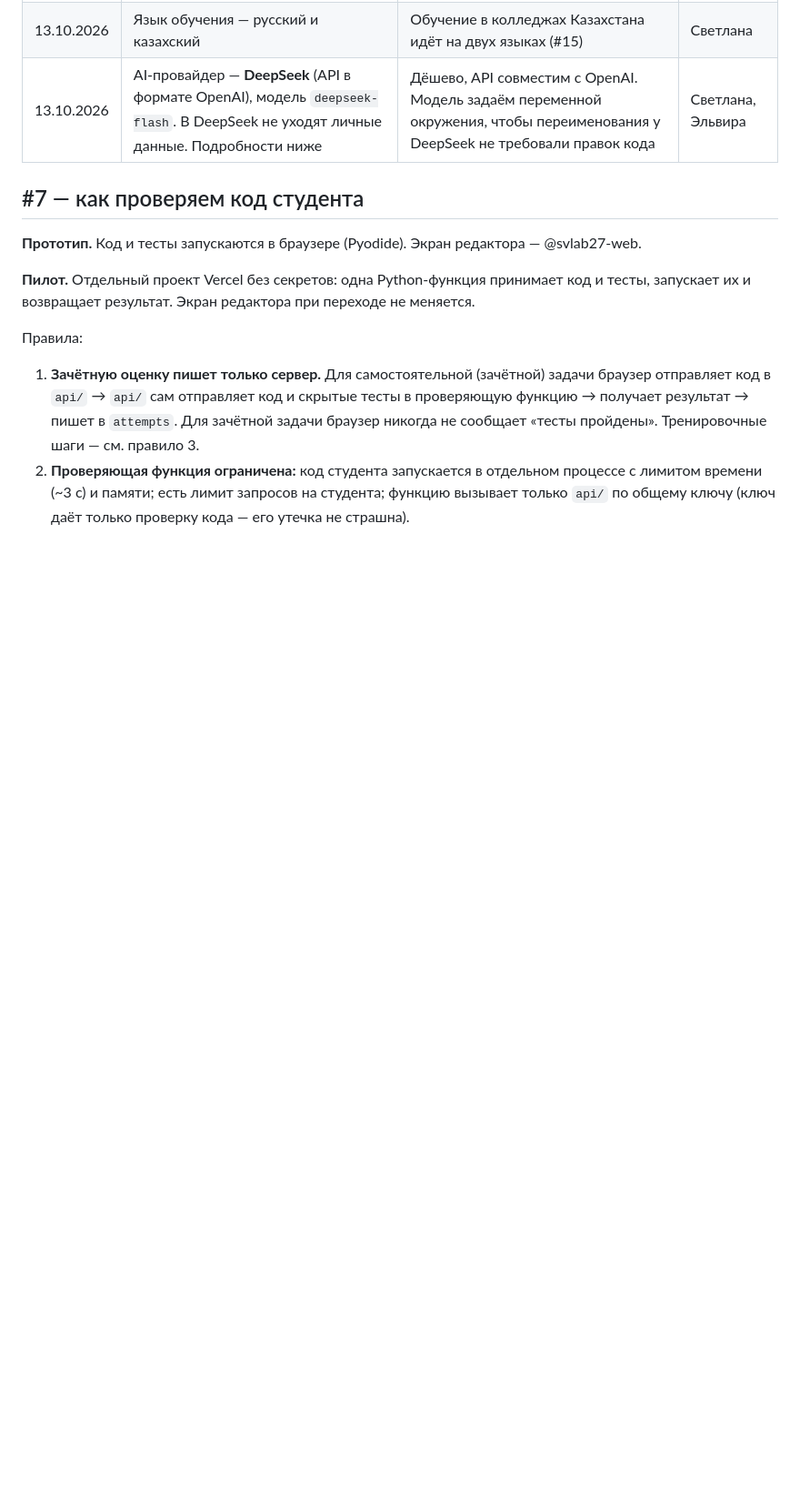
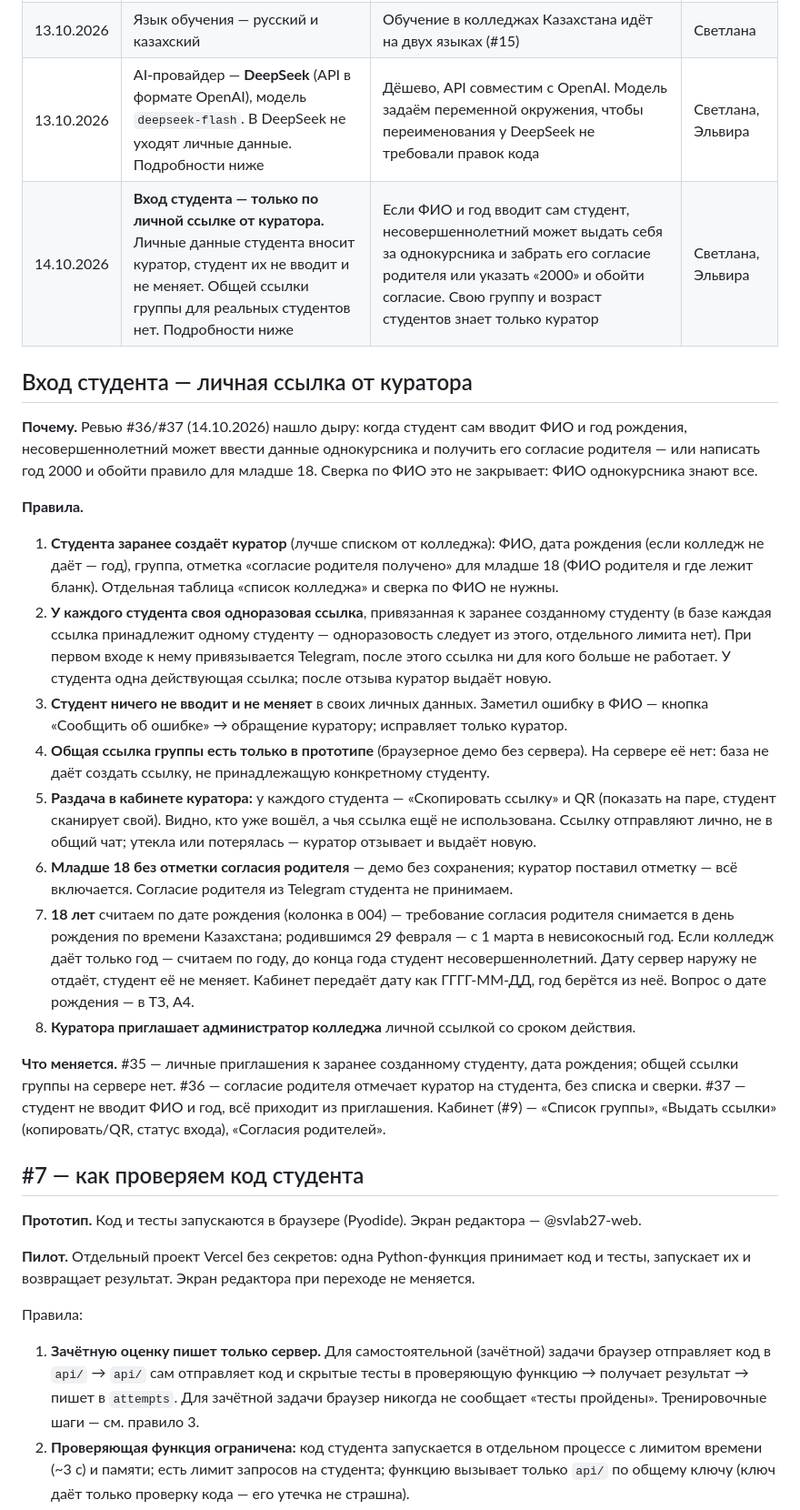
Before and after one commit to svlab27-web/college-tutor, a Markdown page: docs/decisions.md, the part around the change. Shown at 91% size. Rendered like a GitHub page; blank space fills up the shorter version.

Commit message:
docs: решение — вход студента только по личной ссылке от куратора (#38)
* docs(decisions): вход студента — личная ссылка от куратора

Co-Authored-By: Claude Opus 5.5 <noreply@anthropic.com>

* docs(decisions): правки Эльвиры к #38 — без max_uses, общая ссылка только в прототипе, дата рождения

Co-Authored-By: Claude Opus 5.5 <noreply@anthropic.com>

---------

Co-authored-by: Claude Opus 5.5 <noreply@anthropic.com>

```diff
--- a/docs/decisions.md
+++ b/docs/decisions.md
@@ -7,6 +7,25 @@
 | 13.10.2026 | Код студента по Python (#7): в прототипе — Pyodide в браузере; к пилоту — отдельный проект Vercel без секретов с Python-функцией проверки. Подробности ниже | Запускать чужой код рядом с ключами Supabase и бота опасно; отдельная функция без секретов — бесплатно и достаточно изолированно для пилота | Светлана, Эльвира |
 | 13.10.2026 | Язык обучения — русский и казахский | Обучение в колледжах Казахстана идёт на двух языках (#15) | Светлана |
 | 13.10.2026 | AI-провайдер — **DeepSeek** (API в формате OpenAI), модель `deepseek-flash`. В DeepSeek не уходят личные данные. Подробности ниже | Дёшево, API совместим с OpenAI. Модель задаём переменной окружения, чтобы переименования у DeepSeek не требовали правок кода | Светлана, Эльвира |
+| 14.10.2026 | **Вход студента — только по личной ссылке от куратора.** Личные данные студента вносит куратор, студент их не вводит и не меняет. Общей ссылки группы для реальных студентов нет. Подробности ниже | Если ФИО и год вводит сам студент, несовершеннолетний может выдать себя за однокурсника и забрать его согласие родителя или указать «2000» и обойти согласие. Свою группу и возраст студентов знает только куратор | Светлана, Эльвира |
+
+
+## Вход студента — личная ссылка от куратора
+
+**Почему.** Ревью #36/#37 (14.10.2026) нашло дыру: когда студент сам вводит ФИО и год рождения, несовершеннолетний может ввести данные однокурсника и получить его согласие родителя — или написать год 2000 и обойти правило для младше 18. Сверка по ФИО это не закрывает: ФИО однокурсника знают все.
+
+**Правила.**
+
+1. **Студента заранее создаёт куратор** (лучше списком от колледжа): ФИО, дата рождения (если колледж не даёт — год), группа, отметка «согласие родителя получено» для младше 18 (ФИО родителя и где лежит бланк). Отдельная таблица «список колледжа» и сверка по ФИО не нужны.
+2. **У каждого студента своя одноразовая ссылка**, привязанная к заранее созданному студенту (в базе каждая ссылка принадлежит одному студенту — одноразовость следует из этого, отдельного лимита нет). При первом входе к нему привязывается Telegram, после этого ссылка ни для кого больше не работает. У студента одна действующая ссылка; после отзыва куратор выдаёт новую.
+3. **Студент ничего не вводит и не меняет** в своих личных данных. Заметил ошибку в ФИО — кнопка «Сообщить об ошибке» → обращение куратору; исправляет только куратор.
+4. **Общая ссылка группы есть только в прототипе** (браузерное демо без сервера). На сервере её нет: база не даёт создать ссылку, не принадлежащую конкретному студенту.
+5. **Раздача в кабинете куратора:** у каждого студента — «Скопировать ссылку» и QR (показать на паре, студент сканирует свой). Видно, кто уже вошёл, а чья ссылка ещё не использована. Ссылку отправляют лично, не в общий чат; утекла или потерялась — куратор отзывает и выдаёт новую.
+6. **Младше 18 без отметки согласия родителя** — демо без сохранения; куратор поставил отметку — всё включается. Согласие родителя из Telegram студента не принимаем.
+7. **18 лет** считаем по дате рождения (колонка в 004) — требование согласия родителя снимается в день рождения по времени Казахстана; родившимся 29 февраля — с 1 марта в невисокосный год. Если колледж даёт только год — считаем по году, до конца года студент несовершеннолетний. Дату сервер наружу не отдаёт, студент её не меняет. Кабинет передаёт дату как ГГГГ-ММ-ДД, год берётся из неё. Вопрос о дате рождения — в ТЗ, А4.
+8. **Куратора приглашает администратор колледжа** личной ссылкой со сроком действия.
+
+**Что меняется.** #35 — личные приглашения к заранее созданному студенту, дата рождения; общей ссылки группы на сервере нет. #36 — согласие родителя отмечает куратор на студента, без списка и сверки. #37 — студент не вводит ФИО и год, всё приходит из приглашения. Кабинет (#9) — «Список группы», «Выдать ссылки» (копировать/QR, статус входа), «Согласия родителей».
 
 ## #7 — как проверяем код студента
 
```
